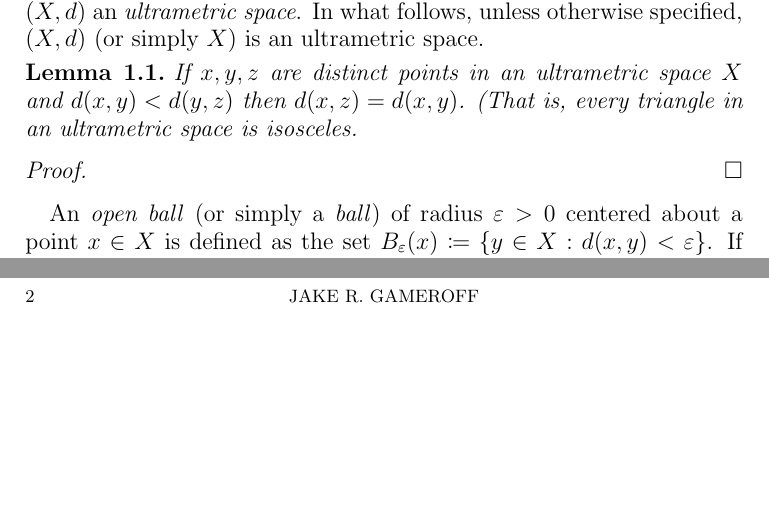
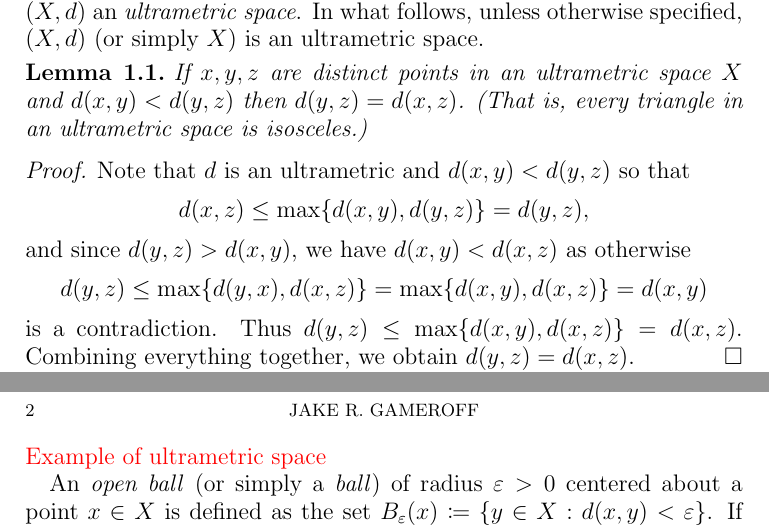
Before and after one commit to jakegameroff/diametric-colourings, a LaTeX paper (main.tex, which reads sections/ultrametric.tex): two parts of pages 1 and 2 of 2 before the commit and two parts of pages 1 and 2 of 3 after it, joined at a grey line, cut so that both start at the same text, the shorter picture padded with empty space. Compiled offline with pdfLaTeX.

Commit message:
more writing on ultrametrics

```diff
--- a/sections/ultrametric.tex
+++ b/sections/ultrametric.tex
@@ -11,5 +11,21 @@ Recall that a \emph{metric} on a set \( X \) is a function \( d : X \times X \to
 The pair \( (X,d) \) is called a \emph{metric space}. A stronger version of (3) is called the \emph{strong triangle inequality}: \[ d(x,y) \leq \max \{ d(x,z), d(z,y) \} . \] If the strong triangle inequality holds, then we call \( d \) an \emph{ultrametric} and \( (X,d) \) an \emph{ultrametric space}. In what follows, unless otherwise specified, \( (X, d) \) (or simply \( X \)) is an ultrametric space.
 
 \begin{lemma}
-If \( x, y, z \) are distinct points in an ultrametric space \( X \) and \( d(x,y) < d(y,z) \) then \( d(x,z) = d(x,y) \). (That is, every triangle in an ultrametric space is isosceles.
+If \( x, y, z \) are distinct points in an ultrametric space \( X \) and \( d(x,y) < d(y,z) \) then \( d(y,z) = d(x,z) \). (That is, every triangle in an ultrametric space is isosceles.)
 \end{lemma}
+\begin{proof}
+Note that \( d \) is an ultrametric and \( d(x,y) < d(y,z) \) so that
+\begin{align*}
+	d(x, z) &\leq \max \{ d(x,y), d(y, z) \} = d(y,z),
+\end{align*}
+and since \( d(y,z) > d(x,y) \), we have \( d(x,y) < d(x,z) \) as otherwise
+\begin{align*}
+	d(y,z) &\leq \max \{ d(y, x) , d(x, z) \} = \max \{ d(x,y) , d(x,z) \} = d(x,y)
+\end{align*}
+is a contradiction. Thus \( d(y,z) \leq \max \{ d(x,y), d(x,z) \} = d(x,z) \). Combining everything together, we obtain \( d(y,z) = d(x,z) \).
+\end{proof}
+\noindent \textcolor{red}{Example of ultrametric space}
+
+
+
+An \emph{open ball} (or simply a \emph{ball}) of radius \( \varepsilon > 0 \) centered about a point \( x \in  X \) is defined as the set \( B_{\varepsilon }(x) \coloneqq \{ y \in X : d(x,y) < \varepsilon  \}  \). If left unspecified, note that \( x \) denotes a point in \( X \) and \( \varepsilon  \) a positive real number.
@@ -17,5 +44,4 @@ If \( x, y, z \) are distinct points in an ultrametric space \( X \) and \( d(x,
 
 \end{proof}
 
-An \emph{open ball} (or simply a \emph{ball}) of radius \( \varepsilon > 0 \) centered about a point \( x \in  X \) is defined as the set \( B_{\varepsilon }(x) \coloneqq \{ y \in X : d(x,y) < \varepsilon  \}  \). If left unspecified, note that \( x \) denotes a point in \( X \) and \( \varepsilon  \) a positive real number.
 
@@ -25,0 +52 @@ Let \( B_{\varepsilon } (x) \) be an open ball in \( X \). Then \( B_{\varepsilo
+\newpage
```
Also changed, not shown: sections/ultrametric.tex (36 more changed lines).
